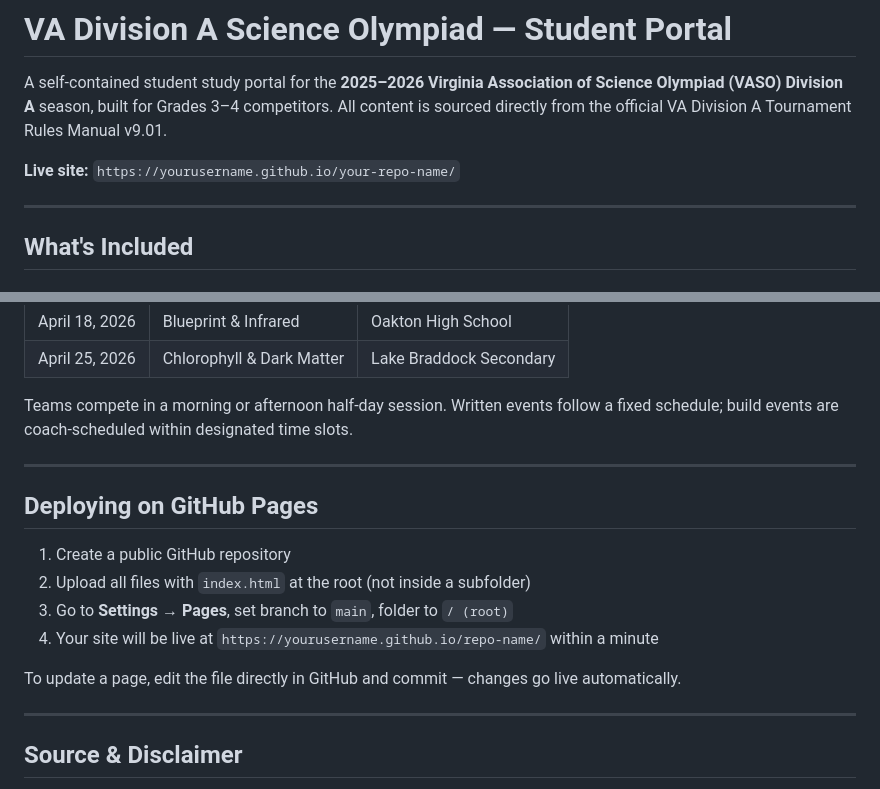
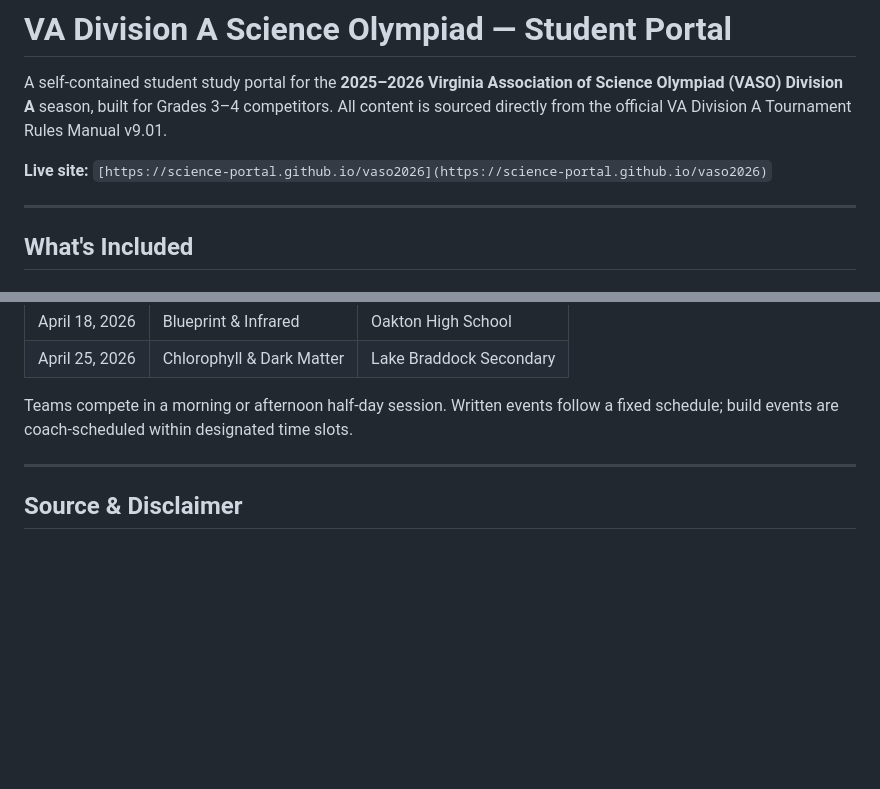
Before and after one commit to science-portal/vaso2026, a Markdown page: README.md, 2 parts joined by grey strips. GitHub-like rendering; blank space fills up the shorter version.

```diff
--- a/README.md
+++ b/README.md
@@ -2,7 +2,7 @@
 
 A self-contained student study portal for the **2025–2026 Virginia Association of Science Olympiad (VASO) Division A** season, built for Grades 3–4 competitors. All content is sourced directly from the official VA Division A Tournament Rules Manual v9.01.
 
-**Live site:** `https://yourusername.github.io/your-repo-name/`
+**Live site:** `[https://science-portal.github.io/vaso2026](https://science-portal.github.io/vaso2026)`
 
 ---
 
@@ -120,16 +120,7 @@ Teams compete in a morning or afternoon half-day session. Written events follow
 
 ---
 
-## Deploying on GitHub Pages
 
-1. Create a public GitHub repository
-2. Upload all files with `index.html` at the root (not inside a subfolder)
-3. Go to **Settings → Pages**, set branch to `main`, folder to `/ (root)`
-4. Your site will be live at `https://yourusername.github.io/repo-name/` within a minute
-
-To update a page, edit the file directly in GitHub and commit — changes go live automatically.
-
----
 
 ## Source & Disclaimer
 
```
